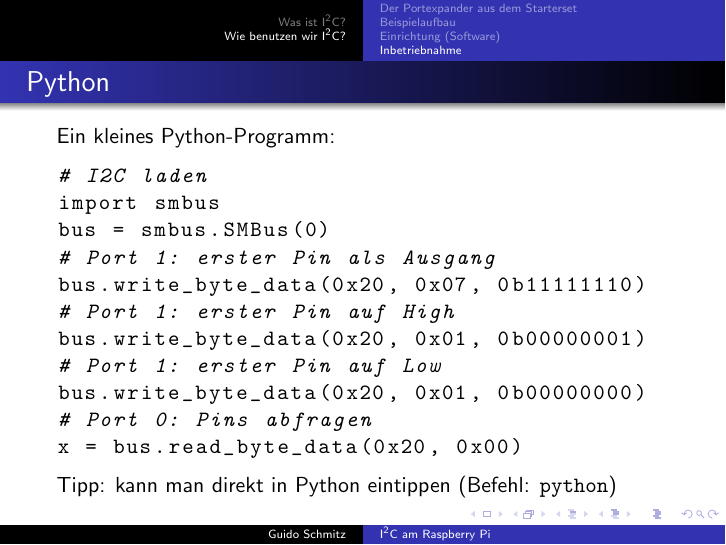
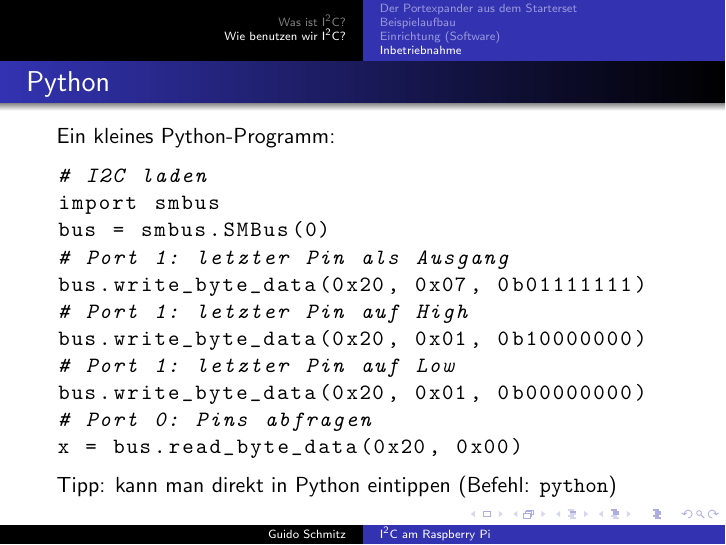
Before and after one commit to PiAndMore/i2c-vortrag, LaTeX slides (i2c-vortrag.tex): page 19 of 20. Compiled offline with pdfLaTeX.

Commit message:
Erster in letzter Pin geändert

```diff
--- a/i2c-vortrag.tex
+++ b/i2c-vortrag.tex
@@ -283,11 +283,11 @@ sudo adduser pi i2c
 # I2C laden
 import smbus
 bus = smbus.SMBus(0)
-# Port 1: erster Pin als Ausgang
-bus.write_byte_data(0x20, 0x07, 0b11111110)
-# Port 1: erster Pin auf High
-bus.write_byte_data(0x20, 0x01, 0b00000001)
-# Port 1: erster Pin auf Low
+# Port 1: letzter Pin als Ausgang
+bus.write_byte_data(0x20, 0x07, 0b01111111)
+# Port 1: letzter Pin auf High
+bus.write_byte_data(0x20, 0x01, 0b10000000)
+# Port 1: letzter Pin auf Low
 bus.write_byte_data(0x20, 0x01, 0b00000000)
 # Port 0: Pins abfragen
 x = bus.read_byte_data(0x20, 0x00)
```
